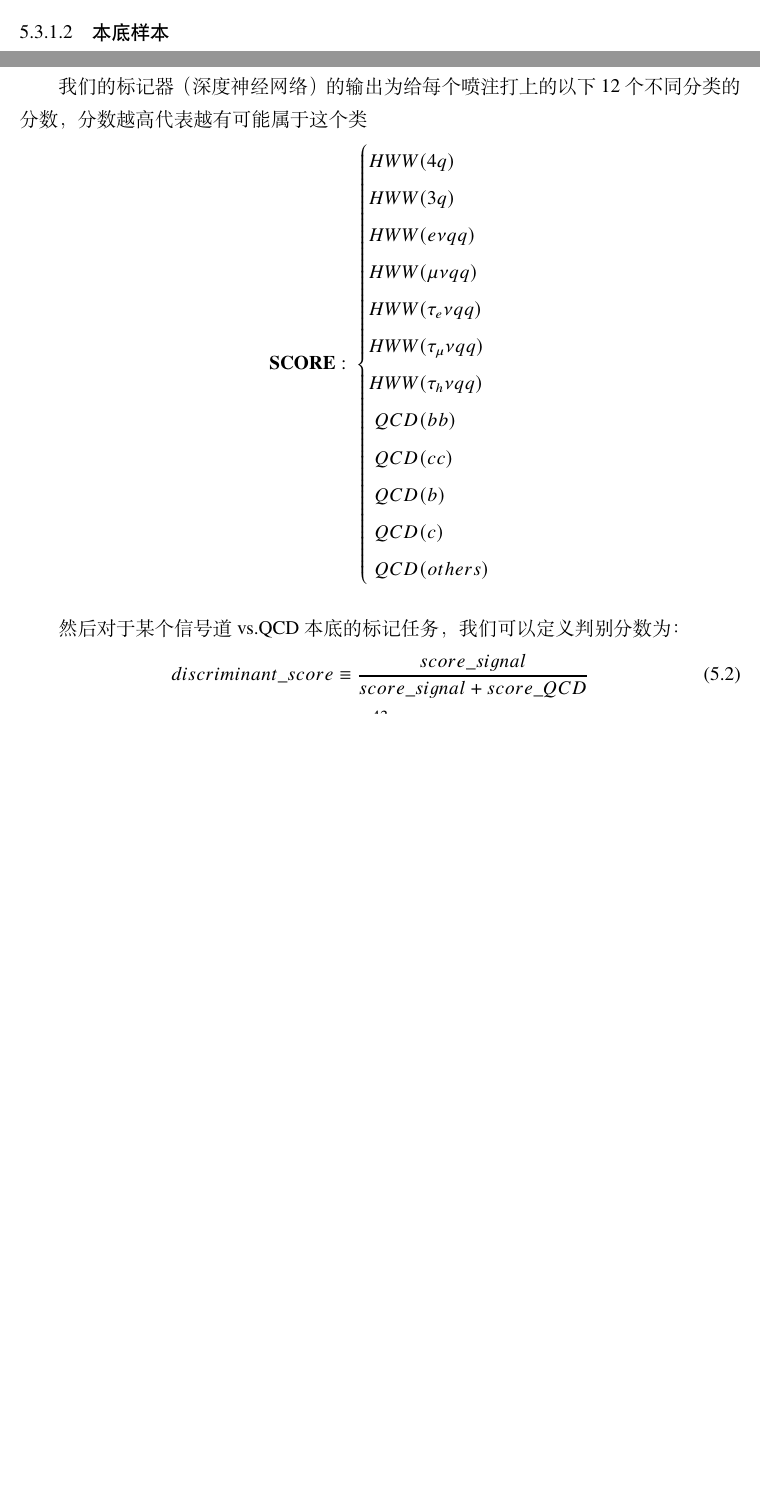
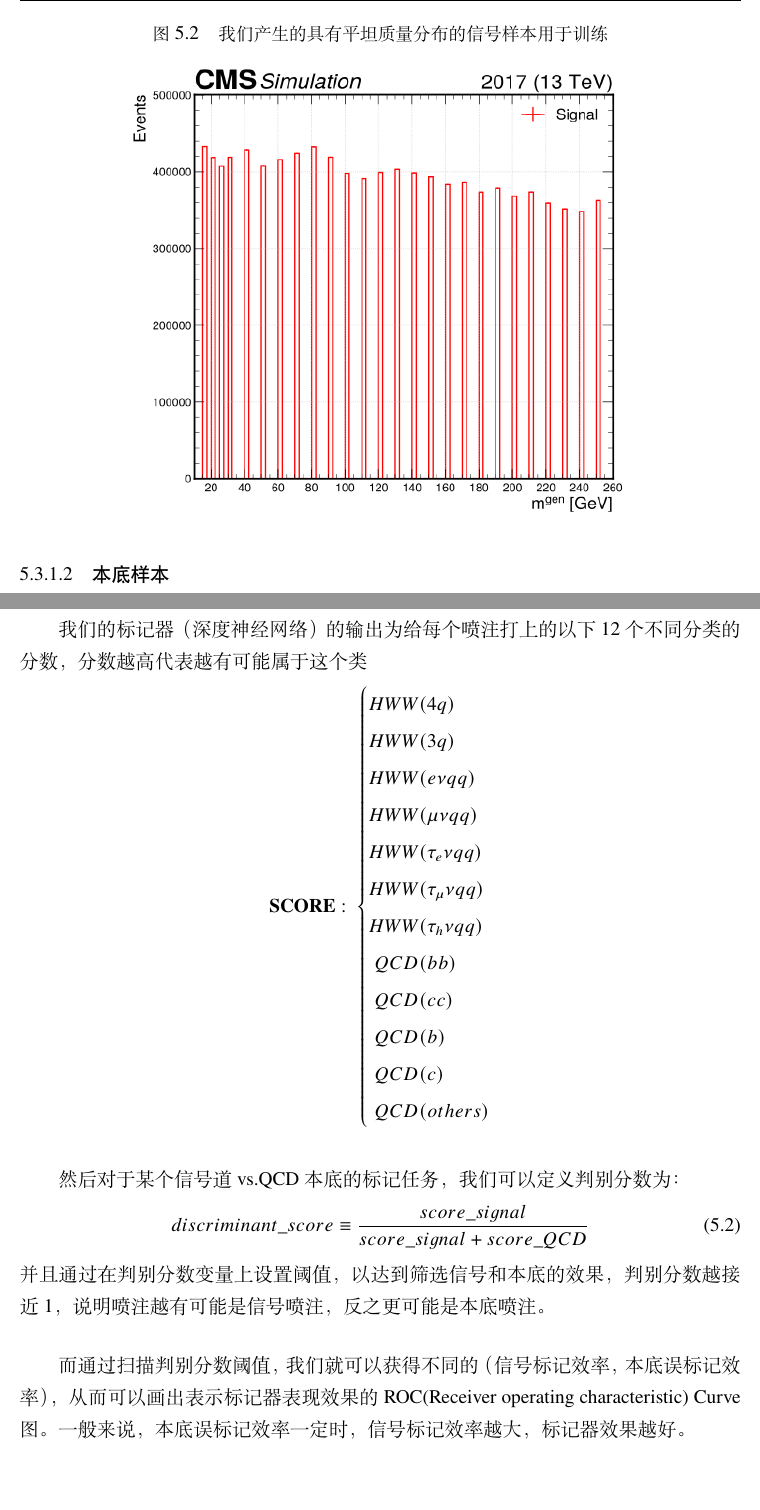
Before and after one commit to PKUfudawei/Undergrad_Thesis, a LaTeX thesis (PKU_Undergraduate_Thesis_DaweiFu/main.tex, which reads PKU_Undergraduate_Thesis_DaweiFu/chapters/chap5.tex): two parts of pages 52 and 53 of 69 before the commit and two parts of pages 52 and 55 of 71 after it, joined at a grey line, cut at the place of the change, the shorter picture padded with empty space. Compiled offline with XeLaTeX.

Commit message:
add plot

```diff
--- a/PKU_Undergraduate_Thesis_DaweiFu/chapters/chap5.tex
+++ b/PKU_Undergraduate_Thesis_DaweiFu/chapters/chap5.tex
@@ -61,6 +61,14 @@
     \item 喷注通过$\Delta R=0.8$的事实匹配以满足AK8喷注的要求。
     \item 喷注通过粒子级别的事实匹配打上$4q,\ 3q,\ e\nu qq,\ \mu\nu qq,\ \tau_e\nu qq,\ \tau_\mu\nu qq,\ \tau_h\nu qq$七个标签之一。
 \end{itemize}
+
+\begin{figure}[H]
+ \centering
+ \caption{我们产生的具有平坦质量分布的信号样本用于训练}
+ \includegraphics[height=10cm, width=11cm]{pictures/gen_mass.png}
+ \label{fig:gen_mass}
+\end{figure}
+
 
 \subsubsection{本底样本}
 QCD本底样本有以下几个特点：
@@ -177,6 +185,9 @@ QCD本底样本有以下几个特点：
 \begin{equation}
     discriminant\_score\equiv\frac{score\_signal}{score\_signal + score\_QCD}
 \end{equation}
+并且通过在判别分数变量上设置阈值，以达到筛选信号和本底的效果，判别分数越接近1，说明喷注越有可能是信号喷注，反之更可能是本底喷注。
+
+而通过扫描判别分数阈值，我们就可以获得不同的（信号标记效率，本底误标记效率），从而可以画出表示标记器表现效果的ROC(Receiver operating characteristic) Curve图。一般来说，本底误标记效率一定时，信号标记效率越大，标记器效果越好。
 \section{标记器在测试集上效果}
 同时对信号样本标记与本底样本标记的ROC图如下，其纵轴是QCD被误标记信号的效率，横轴是信号被标记的效率
 \begin{figure}[H]\label{fig:5.2}
```
Also changed, not shown: PKU_Undergraduate_Thesis_DaweiFu/chapters/chap2.tex (+2 -2 lines), PKU_Undergraduate_Thesis_DaweiFu/pictures/gen_mass.png (added), PKU_Undergraduate_Thesis_DaweiFu/chapters/chap5.tex (2 more changed lines).
